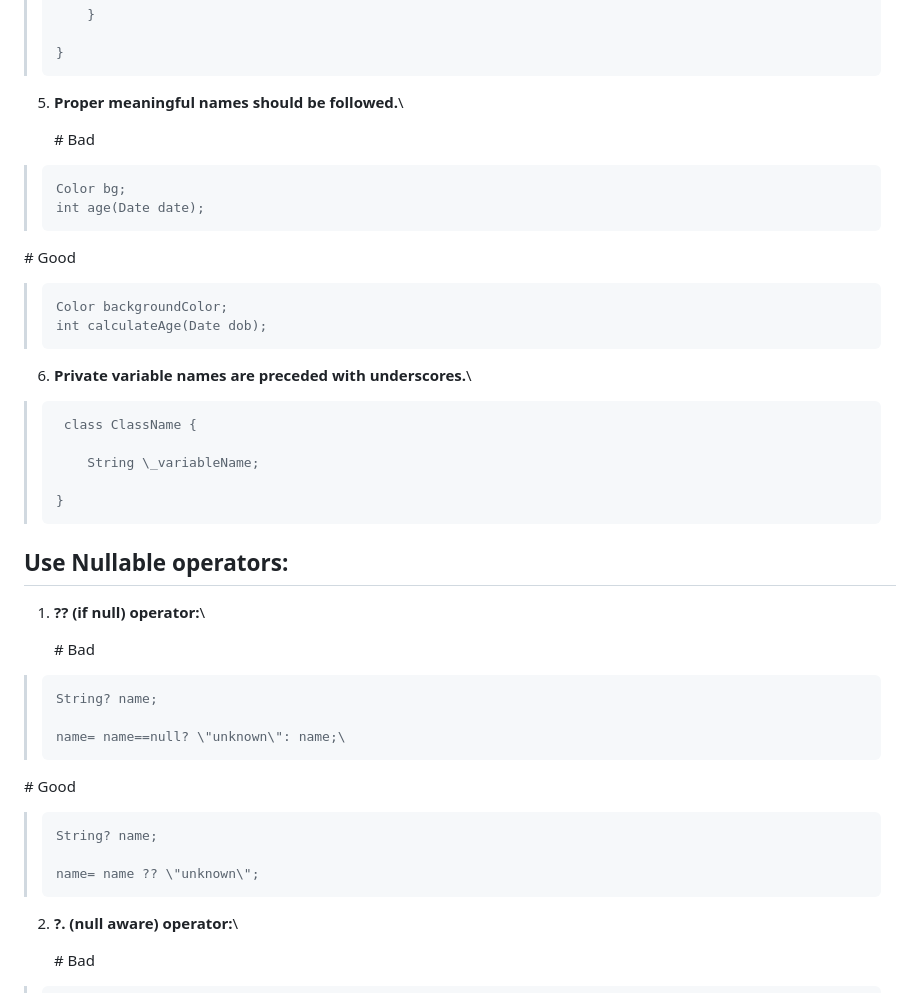
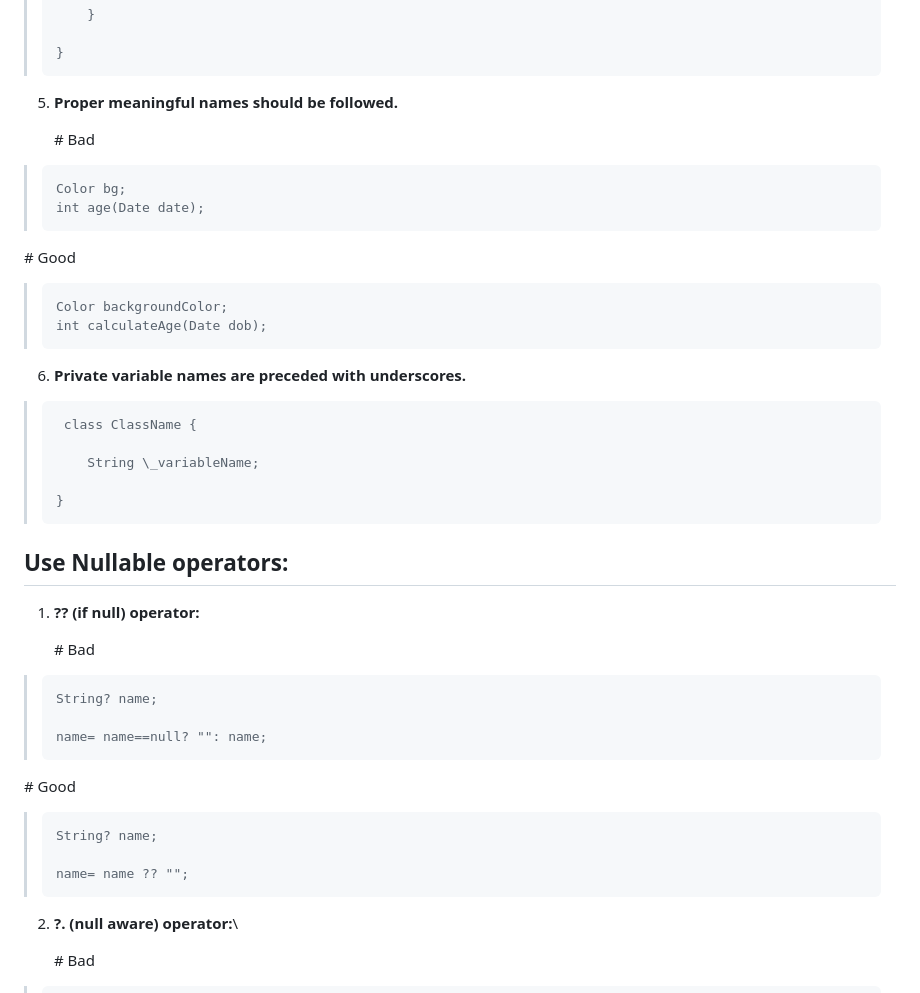
Before and after one commit to tanvirtonmoy42/btl_task, a Markdown page: README.md, the part around the change. Rendered like a GitHub page.

```diff
--- a/README.md
+++ b/README.md
@@ -118,7 +118,7 @@
 >
 >     }
 
-5.  **Proper meaningful names should be followed.**\
+5.  **Proper meaningful names should be followed.**
 
     \# Bad
 
@@ -130,7 +130,7 @@
 >     Color backgroundColor;
 >     int calculateAge(Date dob);
 
-6.  **Private variable names are preceded with underscores.**\
+6.  **Private variable names are preceded with underscores.**
 
 >      class ClassName {
 >
@@ -140,19 +140,19 @@
 
 ## **Use Nullable operators:**
 
-1.  **?? (if null) operator:**\
+1.  **?? (if null) operator:**
 
     \# Bad
 
 >     String? name;
 >
->     name= name==null? \"unknown\": name;\
+>     name= name==null? "": name;
 
  \# Good
 >
 >     String? name;
 >
->     name= name ?? \"unknown\";
+>     name= name ?? "";
 
 2.  **?. (null aware) operator:**\
 
```
